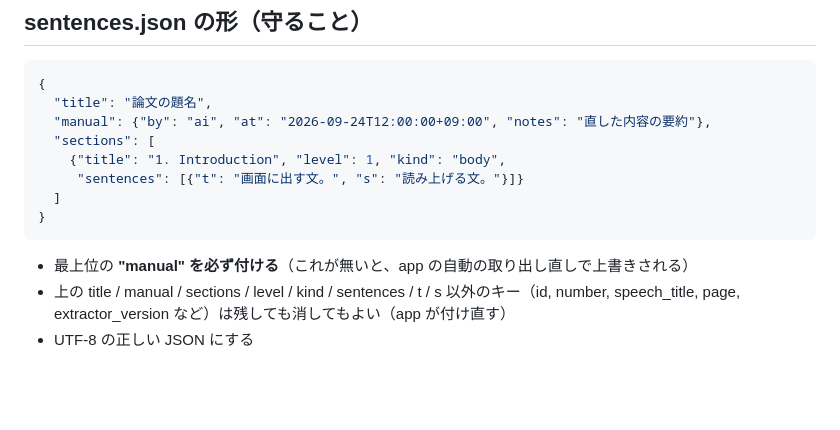
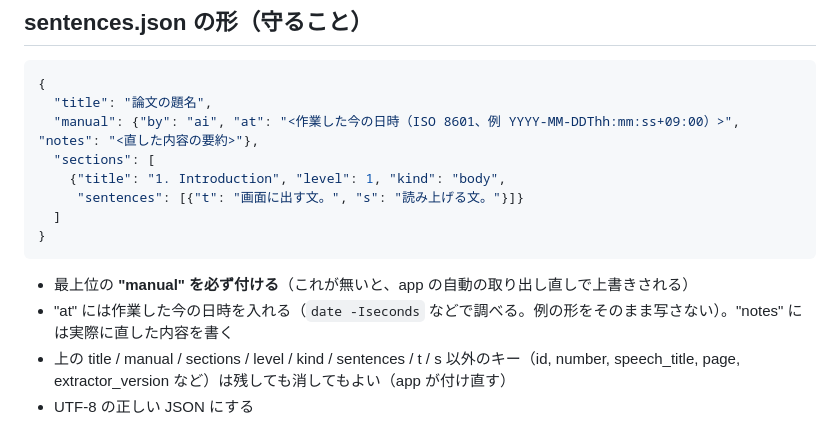
Before and after one commit to RH-REP/paper_reader, a Markdown page: ai_fix_prompt.md, the part around the change. Rendered like a GitHub page; blank space fills up the shorter version.

Commit message:
依頼文: manual の例に具体的な日時を書かない（AI が写すため）。今の日時を入れるよう明記
Co-Authored-By: Claude Opus 5.5 <noreply@anthropic.com>

````diff
--- a/ai_fix_prompt.md
+++ b/ai_fix_prompt.md
@@ -28,7 +28,7 @@ PDF から自動で取り出した「章と文」（sentences.json）に誤り
 ```json
 {
   "title": "論文の題名",
-  "manual": {"by": "ai", "at": "2026-09-24T12:00:00+09:00", "notes": "直した内容の要約"},
+  "manual": {"by": "ai", "at": "<作業した今の日時（ISO 8601、例 YYYY-MM-DDThh:mm:ss+09:00）>", "notes": "<直した内容の要約>"},
   "sections": [
     {"title": "1. Introduction", "level": 1, "kind": "body",
      "sentences": [{"t": "画面に出す文。", "s": "読み上げる文。"}]}
@@ -36,6 +36,7 @@ PDF から自動で取り出した「章と文」（sentences.json）に誤り
 }
 ```
 - 最上位の **"manual" を必ず付ける**（これが無いと、app の自動の取り出し直しで上書きされる）
+- "at" には作業した今の日時を入れる（`date -Iseconds` などで調べる。例の形をそのまま写さない）。"notes" には実際に直した内容を書く
 - 上の title / manual / sections / level / kind / sentences / t / s 以外のキー（id, number, speech_title, page, extractor_version など）は残しても消してもよい（app が付け直す）
 - UTF-8 の正しい JSON にする
 
````
